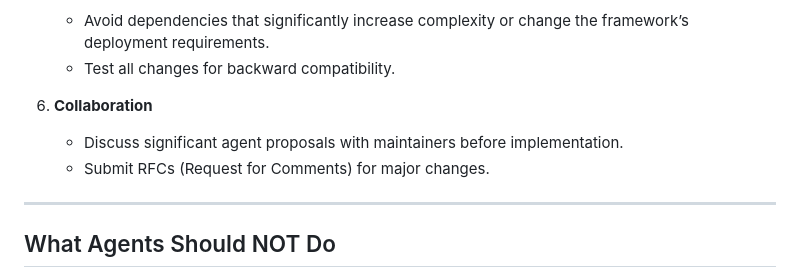
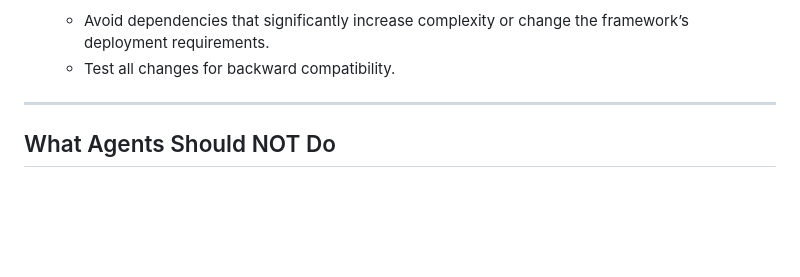
Before and after one commit to djav1985/v-dmarc-dashboard, a Markdown page: AGENTS.md, the part around the change. GitHub-like rendering; blank space fills up the shorter version.

Commit message:
Delete collaboration section from AGENTS.md
Removed section on collaboration guidelines.

```diff
--- a/AGENTS.md
+++ b/AGENTS.md
@@ -36,10 +36,6 @@ This document defines baseline expectations for all contributors to maintain cod
 5. **Minimal Disruption**
    - Avoid dependencies that significantly increase complexity or change the framework’s deployment requirements.
    - Test all changes for backward compatibility.
-
-6. **Collaboration**
-   - Discuss significant agent proposals with maintainers before implementation.
-   - Submit RFCs (Request for Comments) for major changes.
 
 ---
 
```
